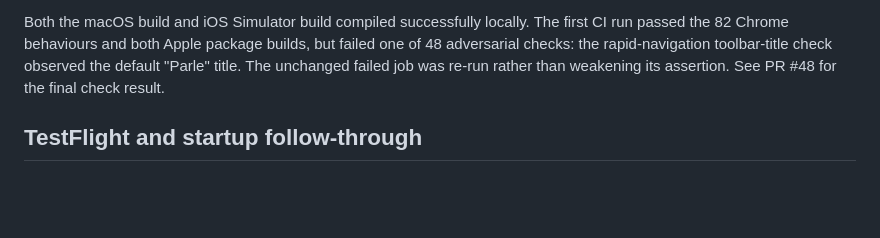
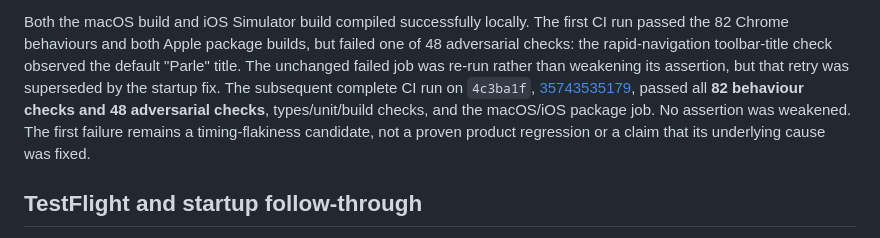
Before and after one commit to ziahamza/parle-extension, a Markdown page: docs/qa/2026-09-22-companion-layout.md, the part around the change. Drawn GitHub-style; blank space fills up the shorter version.

Commit message:
docs: pin completed Chrome and Apple CI evidence

```diff
--- a/docs/qa/2026-09-22-companion-layout.md
+++ b/docs/qa/2026-09-22-companion-layout.md
@@ -58,7 +58,13 @@ Both the macOS build and iOS Simulator build compiled successfully locally.
 The first CI run passed the 82 Chrome behaviours and both Apple package builds,
 but failed one of 48 adversarial checks: the rapid-navigation toolbar-title check
 observed the default "Parle" title. The unchanged failed job was re-run rather
-than weakening its assertion. See PR #48 for the final check result.
+than weakening its assertion, but that retry was superseded by the startup fix.
+The subsequent complete CI run on `4c3ba1f`,
+[35743535179](https://github.com/ziahamza/parle-extension/actions/runs/35743535179),
+passed all **82 behaviour checks and 48 adversarial checks**, types/unit/build
+checks, and the macOS/iOS package job. No assertion was weakened. The first
+failure remains a timing-flakiness candidate, not a proven product regression
+or a claim that its underlying cause was fixed.
 
 ## TestFlight and startup follow-through
 
```
